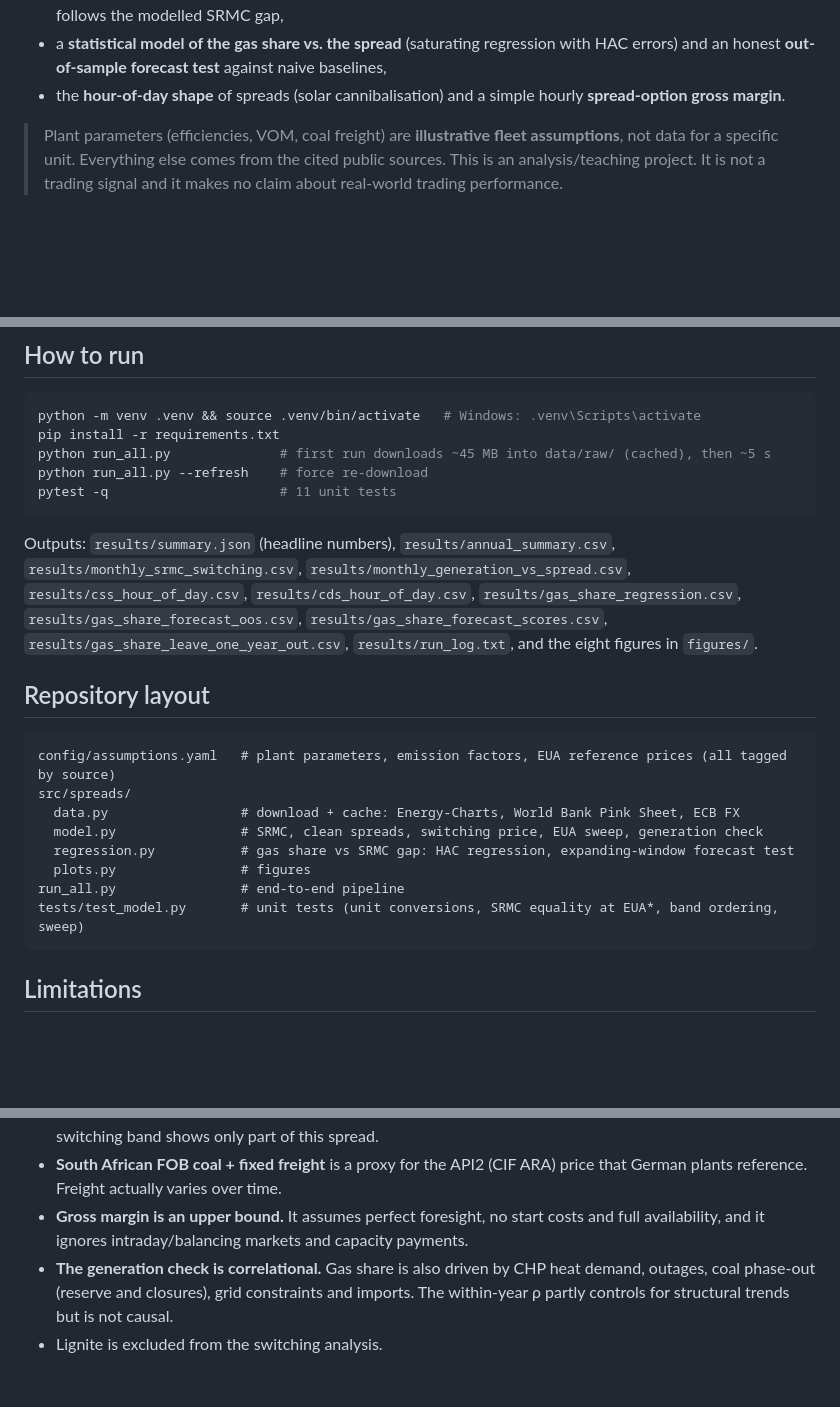
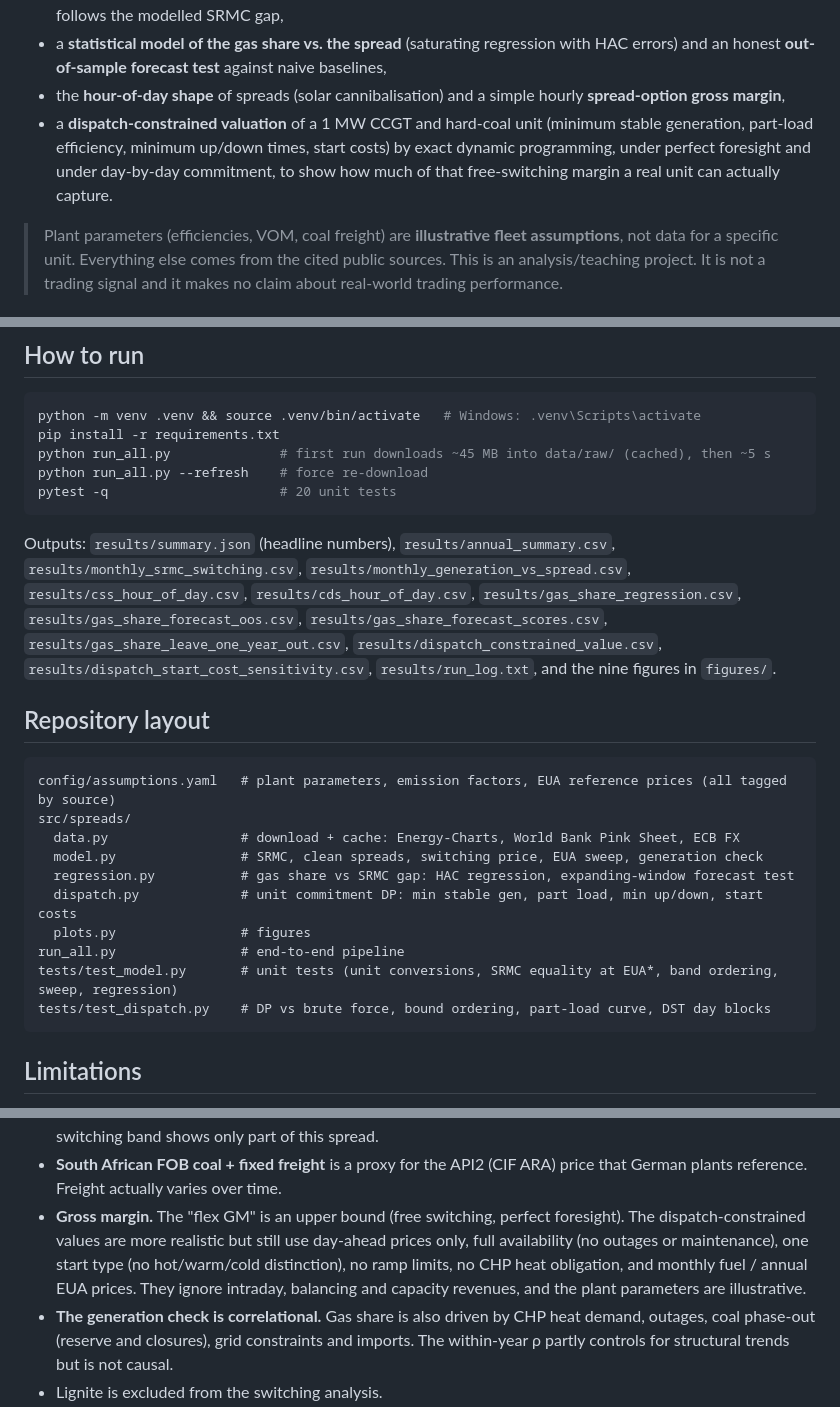
Before and after one commit to DataWithSyed/clean-spreads-fuel-switching-de, a Markdown page: README.md, 3 parts joined by grey strips. Drawn GitHub-style; blank space fills up the shorter version.

````diff
--- a/README.md
+++ b/README.md
@@ -12,7 +12,10 @@ gas / hard-coal generation. From these it computes:
 * a **reality check** that tests whether the actual German merit order (gas share of gas + hard-coal output) follows the modelled SRMC gap,
 * a **statistical model of the gas share vs. the spread** (saturating regression with HAC errors) and an honest
   **out-of-sample forecast test** against naive baselines,
-* the **hour-of-day shape** of spreads (solar cannibalisation) and a simple hourly **spread-option gross margin**.
+* the **hour-of-day shape** of spreads (solar cannibalisation) and a simple hourly **spread-option gross margin**,
+* a **dispatch-constrained valuation** of a 1 MW CCGT and hard-coal unit (minimum stable generation, part-load
+  efficiency, minimum up/down times, start costs) by exact dynamic programming, under perfect foresight and under
+  day-by-day commitment, to show how much of that free-switching margin a real unit can actually capture.
 
 > Plant parameters (efficiencies, VOM, coal freight) are **illustrative fleet assumptions**, not data for a specific unit.
 > Everything else comes from the cited public sources. This is an analysis/teaching project. It is not a trading signal
@@ -166,13 +198,14 @@ python -m venv .venv && source .venv/bin/activate   # Windows: .venv\Scripts\act
 pip install -r requirements.txt
 python run_all.py              # first run downloads ~45 MB into data/raw/ (cached), then ~5 s
 python run_all.py --refresh    # force re-download
-pytest -q                      # 11 unit tests
+pytest -q                      # 20 unit tests
 ```
 
 Outputs: `results/summary.json` (headline numbers), `results/annual_summary.csv`, `results/monthly_srmc_switching.csv`,
 `results/monthly_generation_vs_spread.csv`, `results/css_hour_of_day.csv`, `results/cds_hour_of_day.csv`,
 `results/gas_share_regression.csv`, `results/gas_share_forecast_oos.csv`, `results/gas_share_forecast_scores.csv`,
-`results/gas_share_leave_one_year_out.csv`, `results/run_log.txt`, and the eight figures in `figures/`.
+`results/gas_share_leave_one_year_out.csv`, `results/dispatch_constrained_value.csv`,
+`results/dispatch_start_cost_sensitivity.csv`, `results/run_log.txt`, and the nine figures in `figures/`.
 
 ## Repository layout
 
@@ -182,9 +215,11 @@ src/spreads/
   data.py                 # download + cache: Energy-Charts, World Bank Pink Sheet, ECB FX
   model.py                # SRMC, clean spreads, switching price, EUA sweep, generation check
   regression.py           # gas share vs SRMC gap: HAC regression, expanding-window forecast test
+  dispatch.py             # unit commitment DP: min stable gen, part load, min up/down, start costs
   plots.py                # figures
 run_all.py                # end-to-end pipeline
-tests/test_model.py       # unit tests (unit conversions, SRMC equality at EUA*, band ordering, sweep)
+tests/test_model.py       # unit tests (unit conversions, SRMC equality at EUA*, band ordering, sweep, regression)
+tests/test_dispatch.py    # DP vs brute force, bound ordering, part-load curve, DST day blocks
 ```
 
 ## Limitations
@@ -201,8 +236,10 @@ tests/test_model.py       # unit tests (unit conversions, SRMC equality at EUA*,
   generation, must-run CHP heat obligations, gas transport/storage costs and coal logistics. The switching band shows only part of this spread.
 * **South African FOB coal + fixed freight** is a proxy for the API2 (CIF ARA) price that German plants reference. Freight
   actually varies over time.
-* **Gross margin is an upper bound.** It assumes perfect foresight, no start costs and full availability, and it ignores
-  intraday/balancing markets and capacity payments.
+* **Gross margin.** The "flex GM" is an upper bound (free switching, perfect foresight). The dispatch-constrained
+  values are more realistic but still use day-ahead prices only, full availability (no outages or maintenance), one
+  start type (no hot/warm/cold distinction), no ramp limits, no CHP heat obligation, and monthly fuel / annual EUA
+  prices. They ignore intraday, balancing and capacity revenues, and the plant parameters are illustrative.
 * **The generation check is correlational.** Gas share is also driven by CHP heat demand, outages, coal phase-out
   (reserve and closures), grid constraints and imports. The within-year ρ partly controls for structural trends but is not causal.
 * Lignite is excluded from the switching analysis.
````
Also changed, not shown: other parts of README.md (+29 -0 lines), figures/dispatch_constrained_value.png (added), 9 other files.
